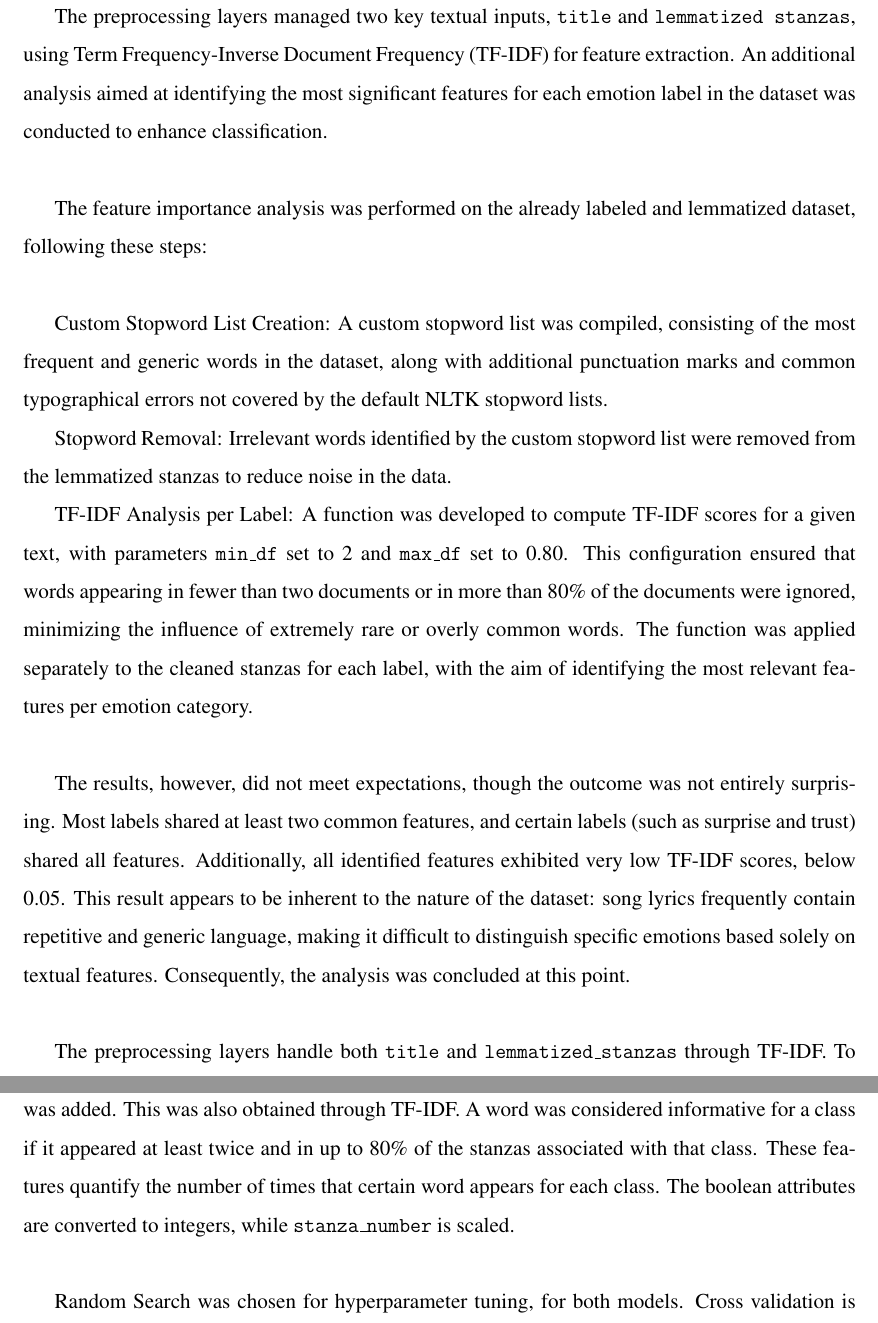
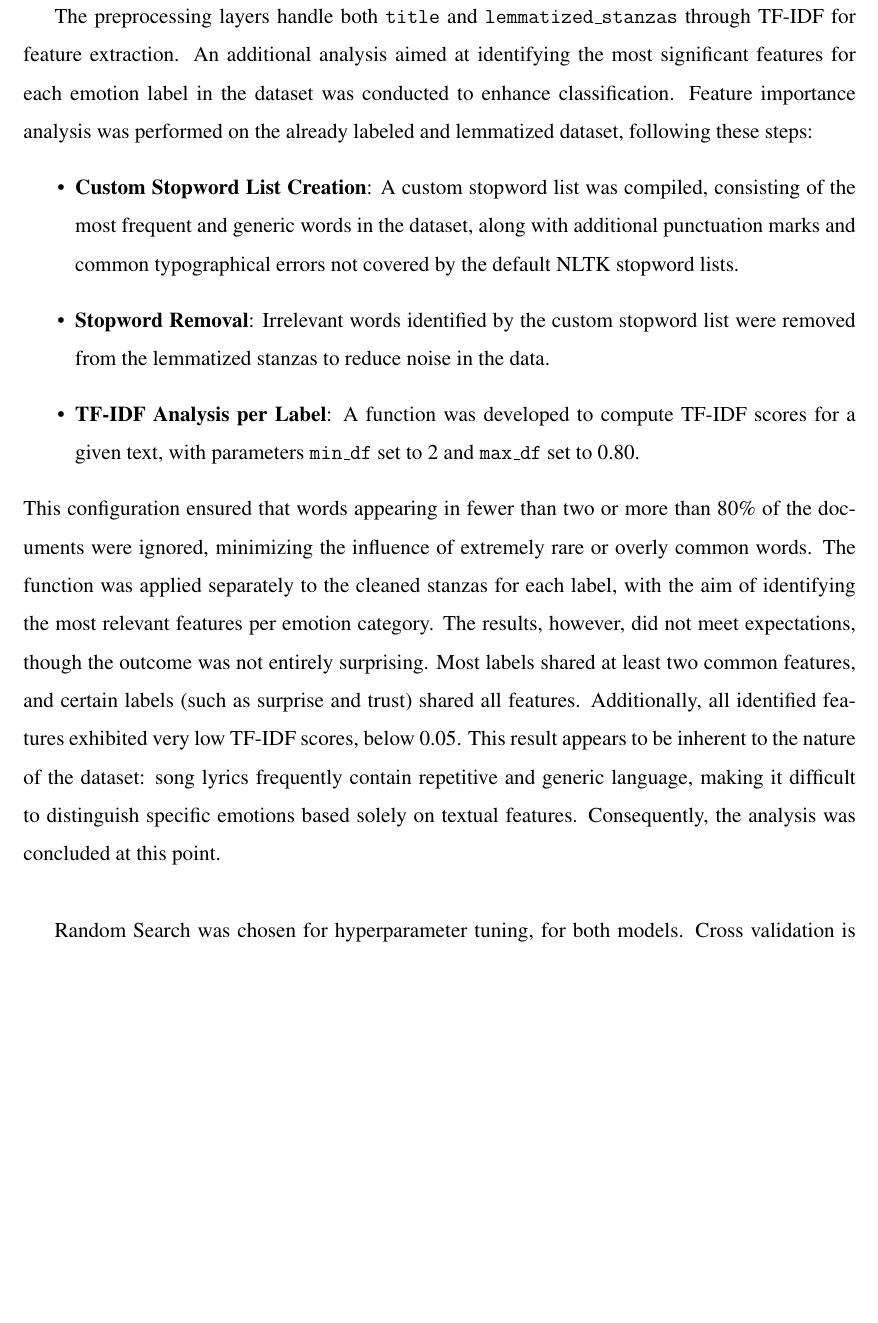
Before and after one commit to ChefBB/TA_project, a LaTeX document (report/Relazione.tex, which reads report/methods.tex): two parts of pages 5 and 6 of 9 before the commit and part of page 5 of 9 after it, the two joined at a grey line, cut so that both start at the same text, the shorter picture padded with empty space. Compiled offline with pdfLaTeX.

Commit message:
static models feature importance analysis rework report

```diff
--- a/report/Relazione.tex
+++ b/report/Relazione.tex
@@ -81,9 +81,6 @@ title=\lstname % show the filename of files included with \lstinputlisting; also
 }
 
 
-\setlength{\parindent}{0pt}
-
-
 % END of listing package
 
 \makeatletter
--- a/report/methods.tex
+++ b/report/methods.tex
@@ -125,32 +125,32 @@ for the more complex Neural Networks.
 The two architectures are the same, consisting of a preprocessing
 layer to handle the inputs, followed by the classifier itself.\\
 
-The preprocessing layers managed two key textual inputs, \texttt{title} and
-\texttt{lemmatized stanzas}, using Term Frequency-Inverse Document Frequency
-(TF-IDF) for feature extraction. An additional analysis aimed at identifying the
-most significant features for each emotion label in the dataset was conducted to
-enhance classification.\\
+The preprocessing layers handle both \texttt{title} and
+\texttt{lemmatized\_stanzas} through TF-IDF for feature extraction.
+An additional analysis aimed at identifying the most significant features for
+each emotion label in the dataset was conducted to enhance classification.
+Feature importance analysis was performed on the already labeled and
+lemmatized dataset, following these steps:
+\begin{itemize}
+    \item \textbf{Custom Stopword List Creation}: A custom stopword list was
+    compiled, consisting
+    of the most frequent and generic words in the dataset, along with additional
+    punctuation marks and common typographical errors not covered by the default
+    NLTK stopword lists.
 
-The feature importance analysis was performed on the already labeled and
-lemmatized dataset, following these steps:\\
+    \item \textbf{Stopword Removal}: Irrelevant words identified by the custom
+    stopword list were removed from the lemmatized stanzas to reduce noise in
+    the data.
 
-Custom Stopword List Creation: A custom stopword list was compiled, consisting
-of the most frequent and generic words in the dataset, along with additional
-punctuation marks and common typographical errors not covered by the default
-NLTK stopword lists.
-
-Stopword Removal: Irrelevant words identified by the custom stopword list
-were removed from the lemmatized stanzas to reduce noise in the data.
-
-TF-IDF Analysis per Label: A function was developed to compute TF-IDF scores for
-a given text, with parameters \texttt{min\_df} set to 2 and \texttt{max\_df} set
-to 0.80.
-This configuration ensured that words appearing in fewer than two documents or
-in more than 80\% of the documents were ignored, minimizing the influence of
+    \item \textbf{TF-IDF Analysis per Label}: A function was developed to
+    compute TF-IDF scores for a given text, with parameters \texttt{min\_df}
+    set to 2 and \texttt{max\_df} set to 0.80.
+\end{itemize}
+This configuration ensured that words appearing in fewer than two or
+more than 80\% of the documents were ignored, minimizing the influence of
 extremely rare or overly common words. The function was applied separately to
 the cleaned stanzas for each label, with the aim of identifying the most
-relevant features per emotion category.\\
-
+relevant features per emotion category.
 The results, however, did not meet expectations, though the outcome was not
 entirely surprising. Most labels shared at least two common features, and
 certain labels (such as surprise and trust) shared all features.
@@ -160,23 +160,6 @@ This result appears to be inherent to the nature of the dataset: song lyrics
 frequently contain repetitive and generic language, making it difficult to
 distinguish specific emotions based solely on textual features.
 Consequently, the analysis was concluded at this point.\\
-
-
-The preprocessing layers handle both \texttt{title} and
-\texttt{lemmatized\_stanzas} through TF-IDF.
-To help with classification, additional features displaying the five most
-frequent words for each class was added.
-This was also obtained through TF-IDF.
-% The \texttt{min\_df} and \texttt{max\_df} parameters were employed during the
-% TF-IDF computation to establish minimum and maximum thresholds.
-A word was considered informative for a class if it appeared at
-least twice and in up to 80\% of the stanzas associated with that class.
-These features quantify the number of times that certain word appears for each
-class.
-%
-%
-The boolean attributes are converted to integers, while \texttt{stanza\_number}
-is scaled.\\
 
 Random Search was chosen for hyperparameter tuning, for both models.
 Cross validation is also used in order to provide a more accurate
```
Also changed, not shown: report/Relazione.pdf, report/Relazione.tex (26 more changed lines), 5 other files.
